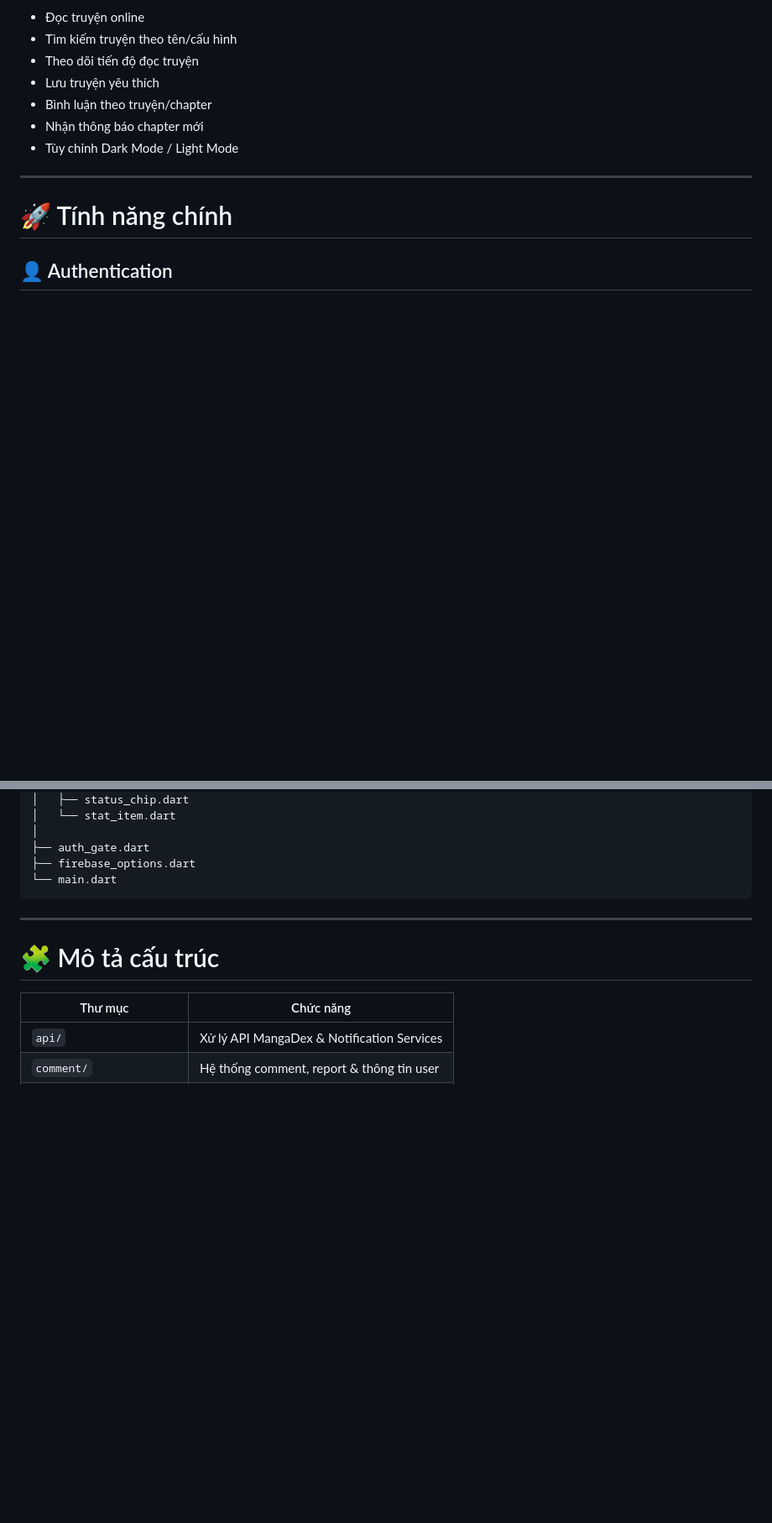
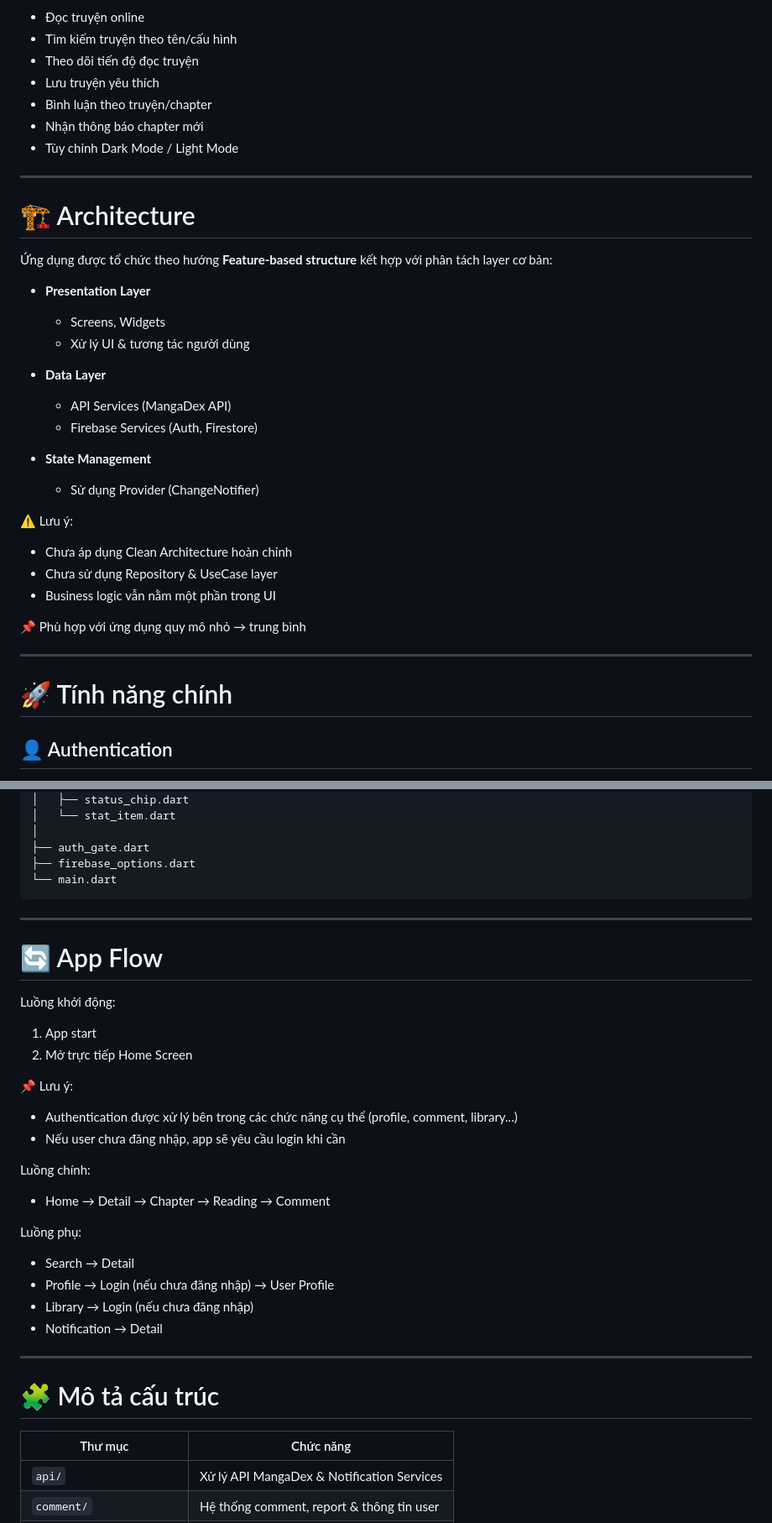
Before and after one commit to hoshino959/ComicApp, a Markdown page: README.md, 2 parts joined by grey strips. Shown at 84% size. Drawn GitHub-style; blank space fills up the shorter version.

```diff
--- a/README.md
+++ b/README.md
@@ -26,6 +26,30 @@ ComicApp là ứng dụng đọc truyện tranh trên Android được xây dự
 - Bình luận theo truyện/chapter
 - Nhận thông báo chapter mới
 - Tùy chỉnh Dark Mode / Light Mode
+
+---
+
+# 🏗️ Architecture
+
+Ứng dụng được tổ chức theo hướng **Feature-based structure** kết hợp với phân tách layer cơ bản:
+
+- **Presentation Layer**
+  - Screens, Widgets
+  - Xử lý UI & tương tác người dùng
+
+- **Data Layer**
+  - API Services (MangaDex API)
+  - Firebase Services (Auth, Firestore)
+
+- **State Management**
+  - Sử dụng Provider (ChangeNotifier)
+
+⚠️ Lưu ý:
+- Chưa áp dụng Clean Architecture hoàn chỉnh
+- Chưa sử dụng Repository & UseCase layer
+- Business logic vẫn nằm một phần trong UI
+
+📌 Phù hợp với ứng dụng quy mô nhỏ → trung bình
 
 ---
 
@@ -232,6 +256,28 @@ lib/
 
 ---
 
+# 🔄 App Flow
+
+Luồng khởi động:
+
+1. App start
+2. Mở trực tiếp Home Screen
+
+📌 Lưu ý:
+- Authentication được xử lý bên trong các chức năng cụ thể (profile, comment, library...)
+- Nếu user chưa đăng nhập, app sẽ yêu cầu login khi cần
+
+Luồng chính:
+- Home → Detail → Chapter → Reading → Comment
+
+Luồng phụ:
+- Search → Detail
+- Profile → Login (nếu chưa đăng nhập) → User Profile
+- Library → Login (nếu chưa đăng nhập)
+- Notification → Detail
+
+---
+
 # 🧩 Mô tả cấu trúc
 
 | Thư mục | Chức năng |
```
Also changed, not shown: other parts of README.md (+53 -0 lines).
